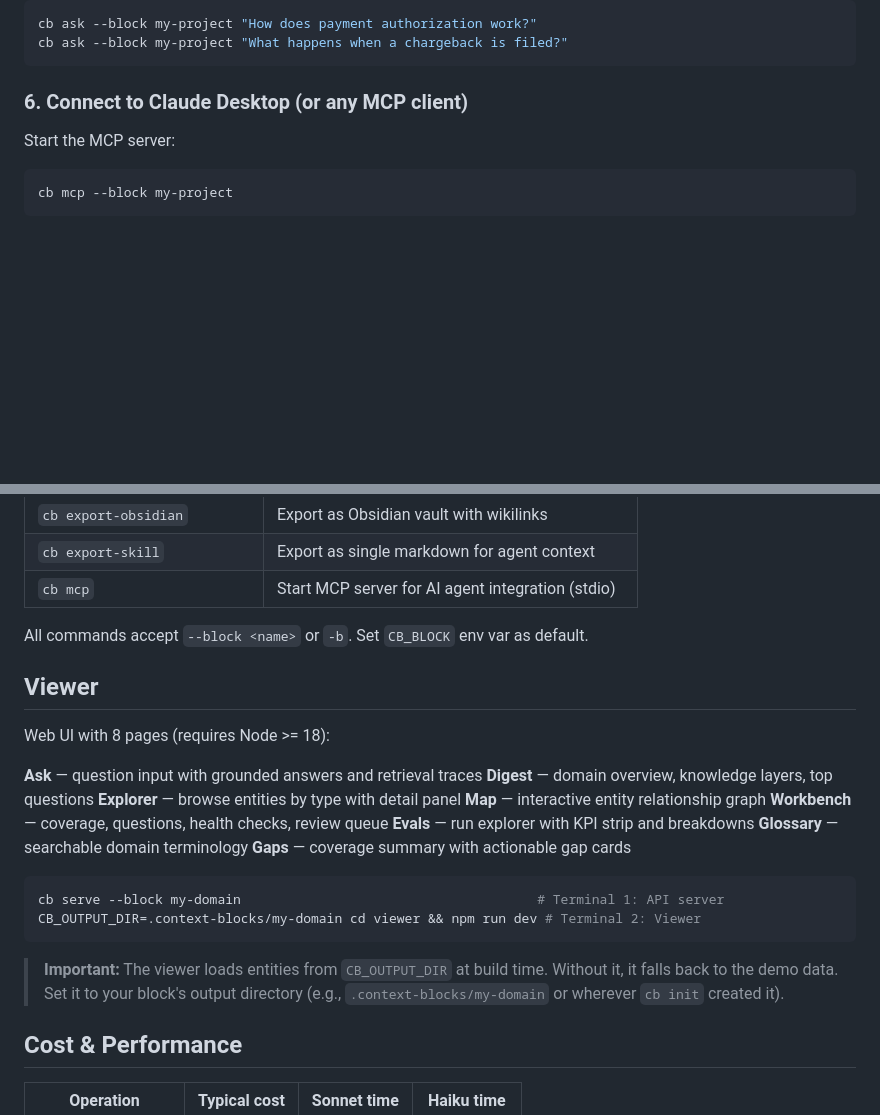
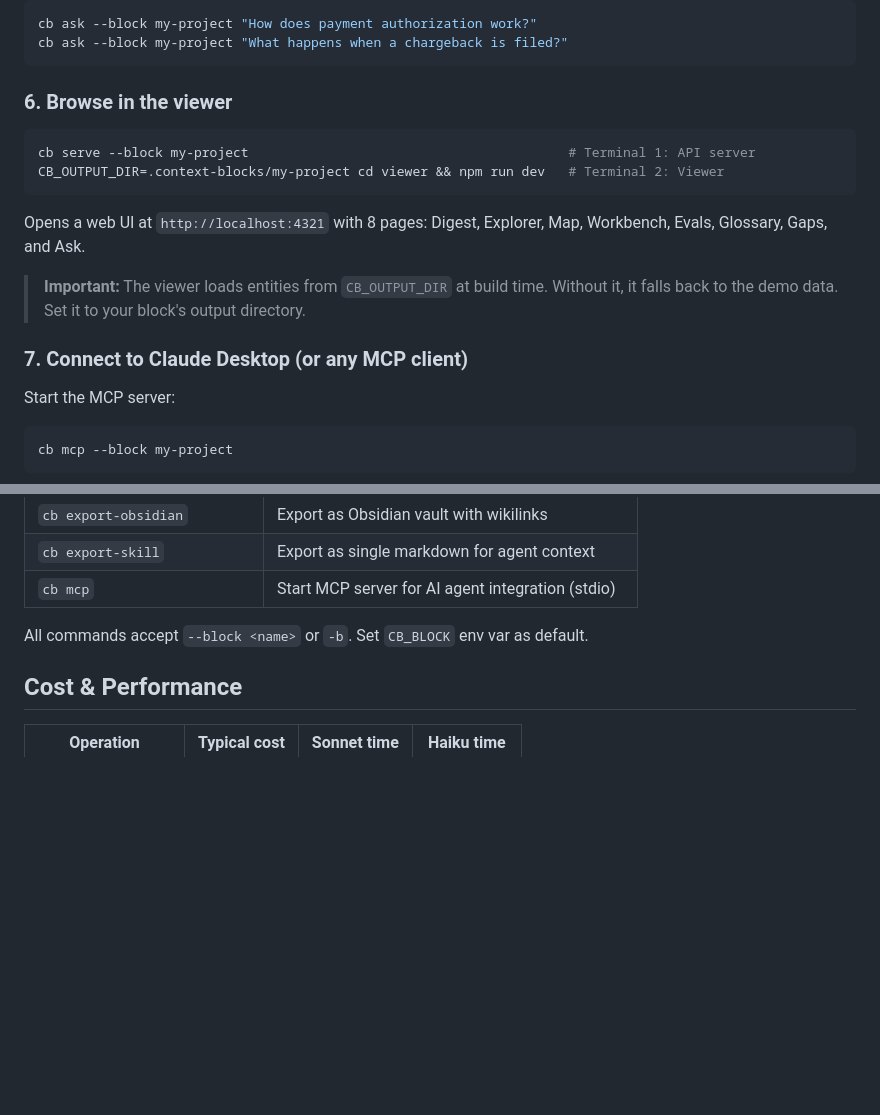
Before and after one commit to ea-toolkit/context-blocks, a Markdown page: README.md, 2 parts joined by grey strips. Drawn GitHub-style; blank space fills up the shorter version.

Commit message:
docs: move viewer into Quick Start as step 6 (#62)
Viewer was buried after CLI Reference. Now follows the natural
flow: extract → ask → browse → connect MCP.

Co-authored-by: Claude Opus 4.6 <noreply@anthropic.com>

````diff
--- a/README.md
+++ b/README.md
@@ -147,7 +147,18 @@ cb ask --block my-project "How does payment authorization work?"
 cb ask --block my-project "What happens when a chargeback is filed?"
 ```
 
-### 6. Connect to Claude Desktop (or any MCP client)
+### 6. Browse in the viewer
+
+```bash
+cb serve --block my-project                                         # Terminal 1: API server
+CB_OUTPUT_DIR=.context-blocks/my-project cd viewer && npm run dev   # Terminal 2: Viewer
+```
+
+Opens a web UI at `http://localhost:4321` with 8 pages: Digest, Explorer, Map, Workbench, Evals, Glossary, Gaps, and Ask.
+
+> **Important:** The viewer loads entities from `CB_OUTPUT_DIR` at build time. Without it, it falls back to the demo data. Set it to your block's output directory.
+
+### 7. Connect to Claude Desktop (or any MCP client)
 
 Start the MCP server:
 
@@ -358,26 +369,6 @@ Capabilities you get without configuring anything:
 
 All commands accept `--block <name>` or `-b`. Set `CB_BLOCK` env var as default.
 
-## Viewer
-
-Web UI with 8 pages (requires Node >= 18):
-
-**Ask** — question input with grounded answers and retrieval traces
-**Digest** — domain overview, knowledge layers, top questions
-**Explorer** — browse entities by type with detail panel
-**Map** — interactive entity relationship graph
-**Workbench** — coverage, questions, health checks, review queue
-**Evals** — run explorer with KPI strip and breakdowns
-**Glossary** — searchable domain terminology
-**Gaps** — coverage summary with actionable gap cards
-
-```bash
-cb serve --block my-domain                                      # Terminal 1: API server
-CB_OUTPUT_DIR=.context-blocks/my-domain cd viewer && npm run dev # Terminal 2: Viewer
-```
-
-> **Important:** The viewer loads entities from `CB_OUTPUT_DIR` at build time. Without it, it falls back to the demo data. Set it to your block's output directory (e.g., `.context-blocks/my-domain` or wherever `cb init` created it).
-
 ## Cost & Performance
 
 | Operation | Typical cost | Sonnet time | Haiku time |
````
